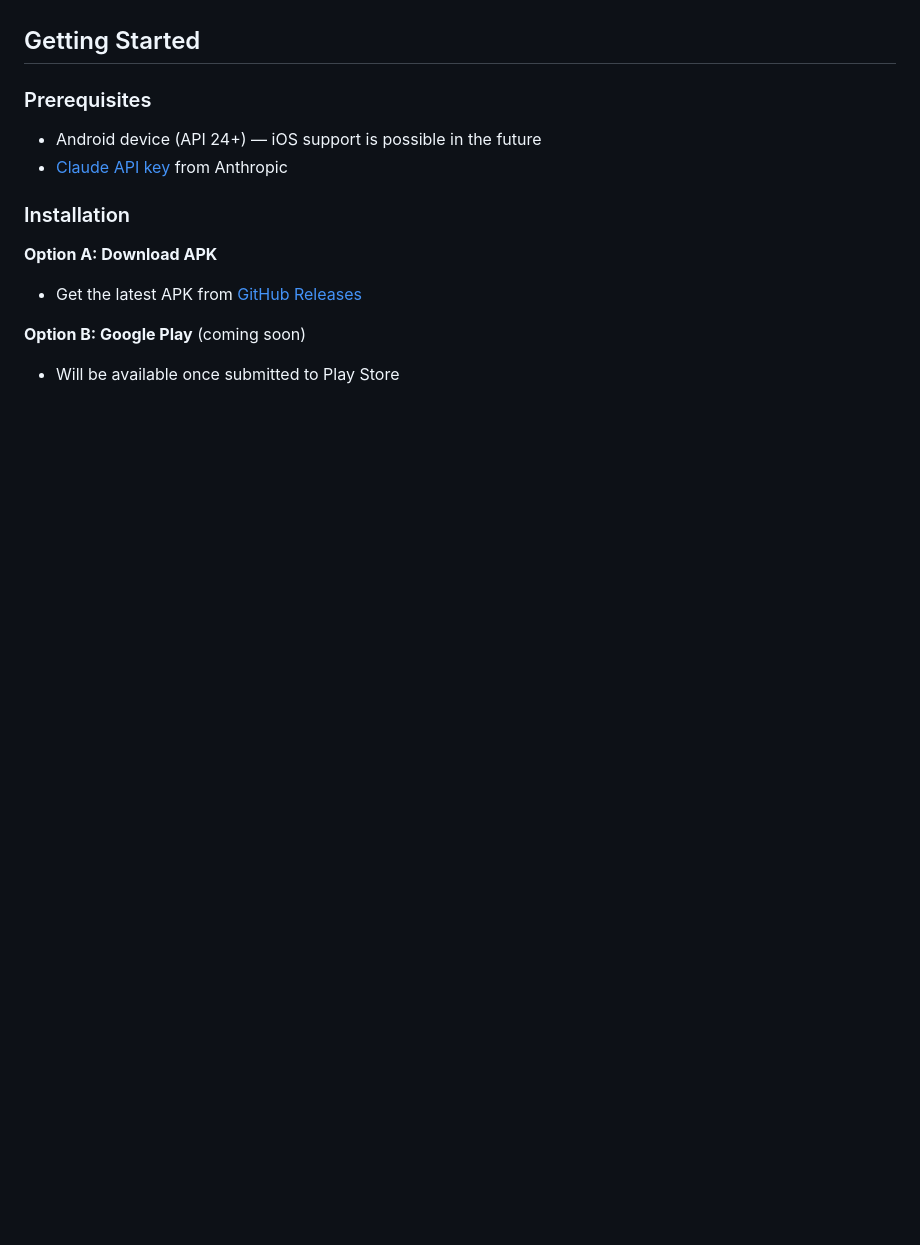
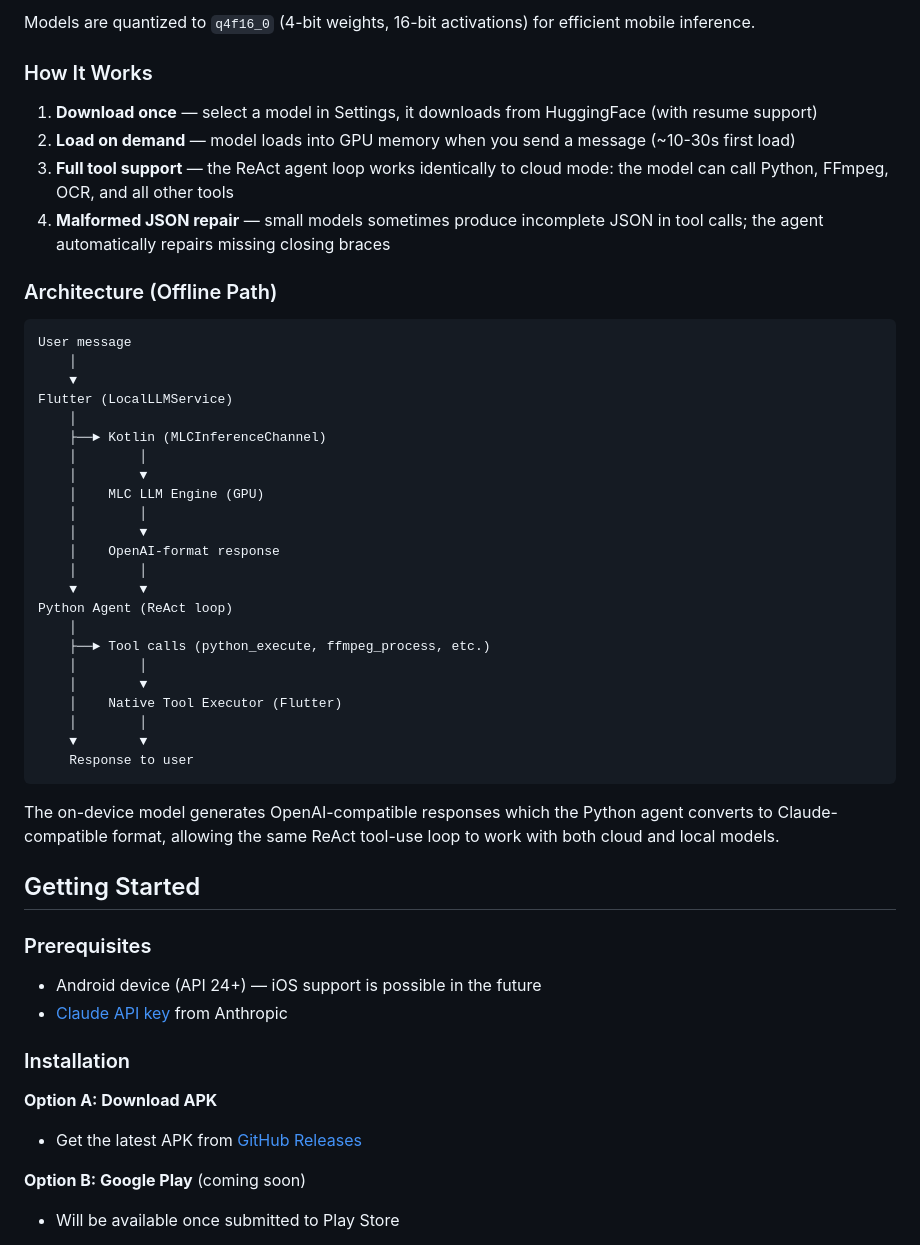
Before and after one commit to alexandertaboriskiy/navixmind, a Markdown page: README.md, the part around one of its changes. GitHub-like rendering; blank space fills up the shorter version.

````diff
--- a/README.md
+++ b/README.md
@@ -67,3 +84,41 @@ The same architecture could work on iOS with slightly alternative approaches for
+Models are quantized to `q4f16_0` (4-bit weights, 16-bit activations) for efficient mobile inference.
+
+### How It Works
+
+1. **Download once** — select a model in Settings, it downloads from HuggingFace (with resume support)
+2. **Load on demand** — model loads into GPU memory when you send a message (~10-30s first load)
+3. **Full tool support** — the ReAct agent loop works identically to cloud mode: the model can call Python, FFmpeg, OCR, and all other tools
+4. **Malformed JSON repair** — small models sometimes produce incomplete JSON in tool calls; the agent automatically repairs missing closing braces
+
+### Architecture (Offline Path)
+
+```
+User message
+    │
+    ▼
+Flutter (LocalLLMService)
+    │
+    ├──► Kotlin (MLCInferenceChannel)
+    │        │
+    │        ▼
+    │    MLC LLM Engine (GPU)
+    │        │
+    │        ▼
+    │    OpenAI-format response
+    │        │
+    ▼        ▼
+Python Agent (ReAct loop)
+    │
+    ├──► Tool calls (python_execute, ffmpeg_process, etc.)
+    │        │
+    │        ▼
+    │    Native Tool Executor (Flutter)
+    │        │
+    ▼        ▼
+    Response to user
+```
+
+The on-device model generates OpenAI-compatible responses which the Python agent converts to Claude-compatible format, allowing the same ReAct tool-use loop to work with both cloud and local models.
 
 ## Getting Started
 
````
Also changed, not shown: other parts of README.md (+71 -37 lines).
